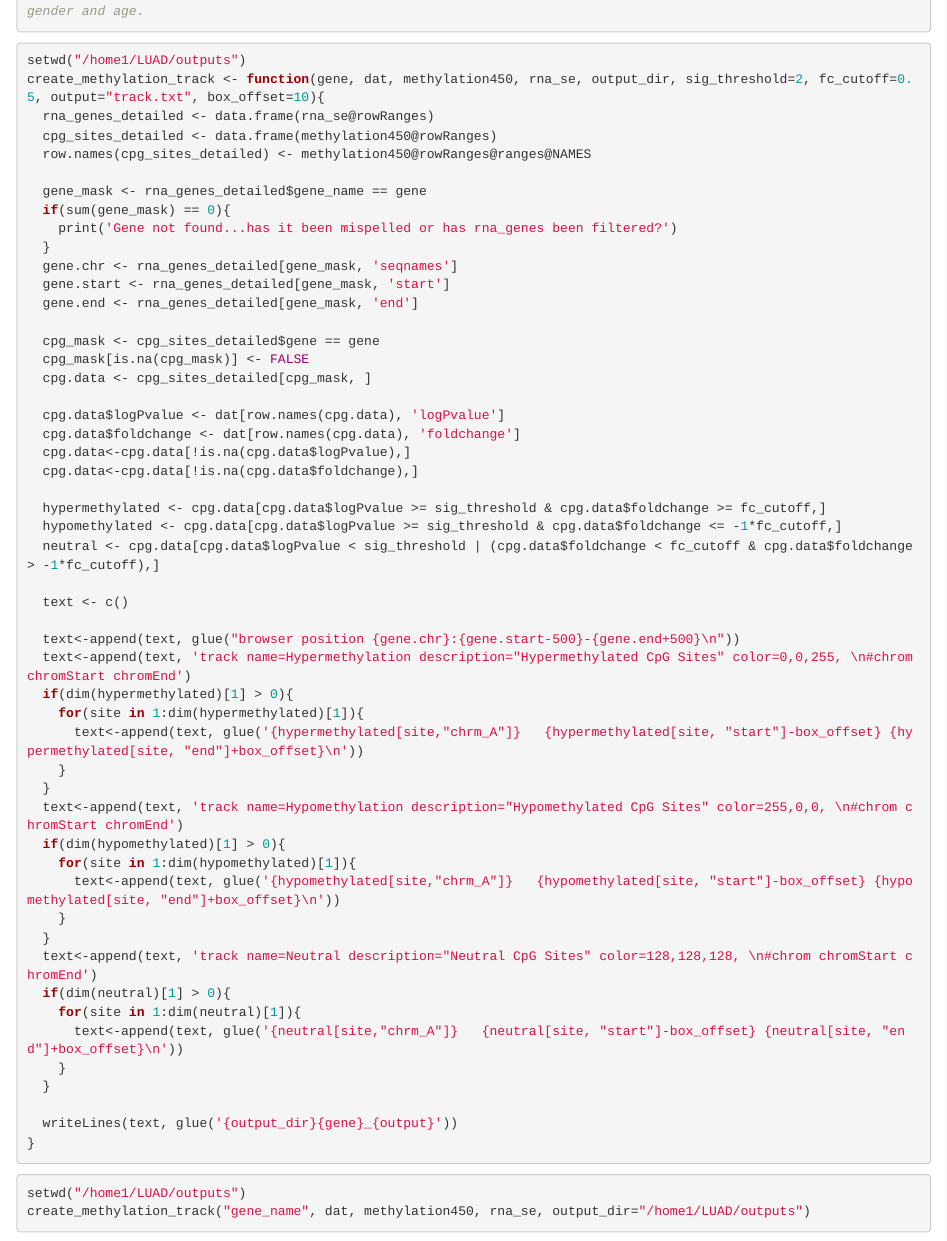
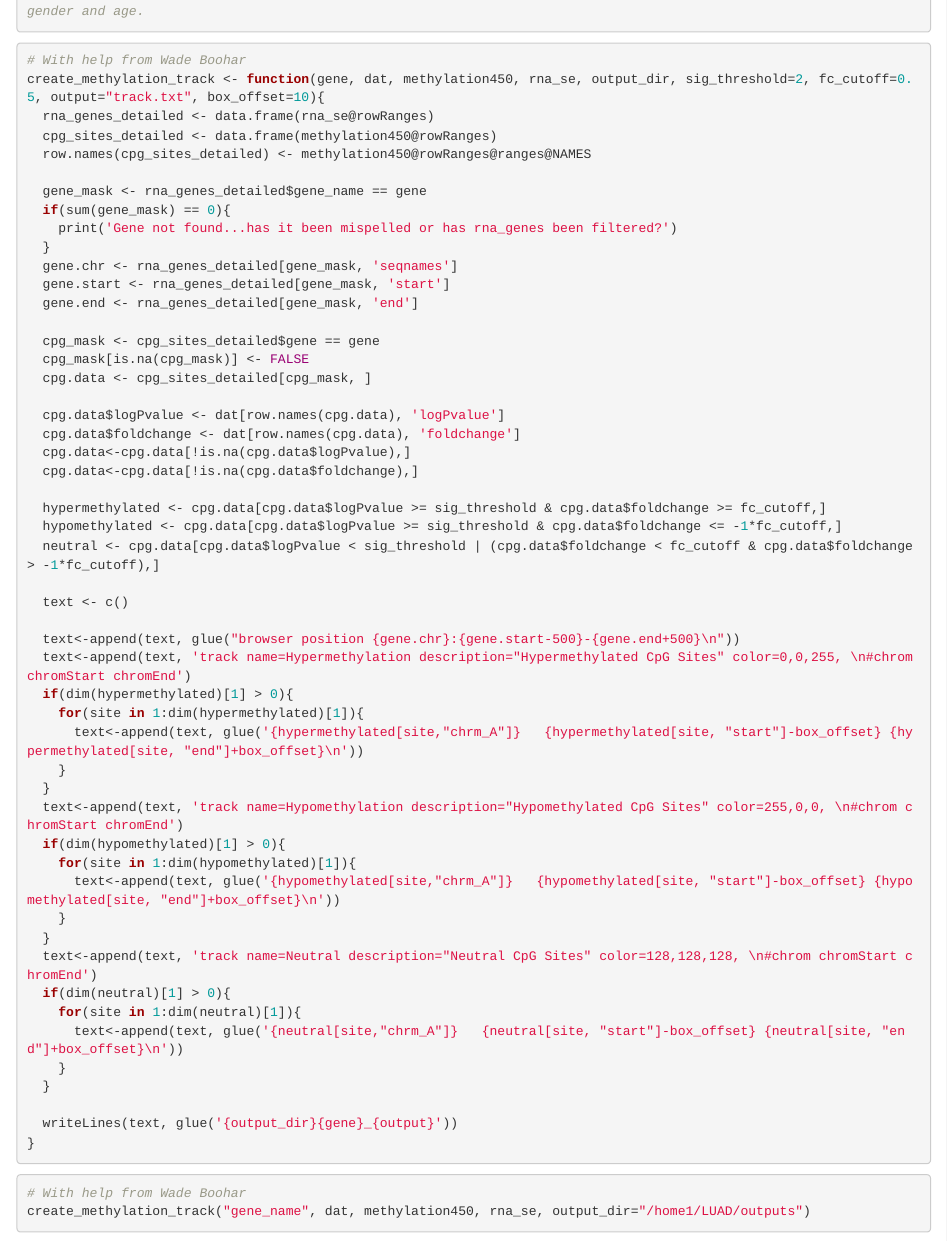
Before and after one commit to sojoshie/qbio490_fa24_final_LUAD, an R Markdown document (qbio490_fa24_final_LUAD_code.Rmd): the page in a window 1100 px wide, from 870 px down. Rendered offline with R 4.5, knitr and Pandoc, with nearby package versions; some code elsewhere in the file could not run offline; common packages that the code uses without loading them are loaded.

Commit message:
Update qbio490_fa24_final_LUAD_code.Rmd
Added some comments

````diff
--- a/qbio490_fa24_final_LUAD_code.Rmd
+++ b/qbio490_fa24_final_LUAD_code.Rmd
@@ -556,7 +556,7 @@ rna_tpm_cleaned <- rna_tpm_cleaned[, age_na_mask]
 
 
 ```{r}
-setwd("/home1/LUAD/outputs")
+# With help from Wade Boohar
 create_methylation_track <- function(gene, dat, methylation450, rna_se, output_dir, sig_threshold=2, fc_cutoff=0.5, output="track.txt", box_offset=10){
   rna_genes_detailed <- data.frame(rna_se@rowRanges)
   cpg_sites_detailed <- data.frame(methylation450@rowRanges)
@@ -611,6 +611,6 @@ create_methylation_track <- function(gene, dat, methylation450, rna_se, output_d
 
 
 ```{r}
-setwd("/home1/LUAD/outputs")
+# With help from Wade Boohar
 create_methylation_track("gene_name", dat, methylation450, rna_se, output_dir="/home1/LUAD/outputs")
 ```
````
